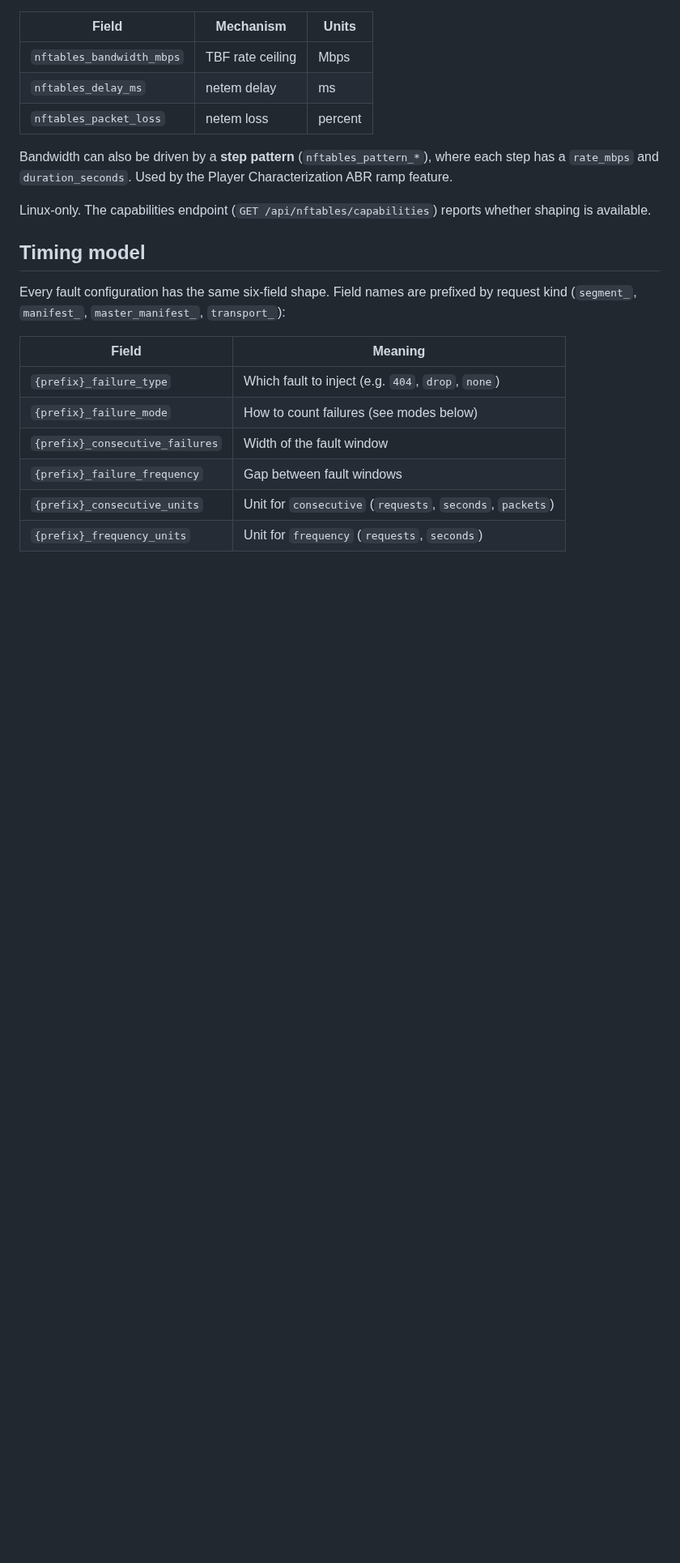
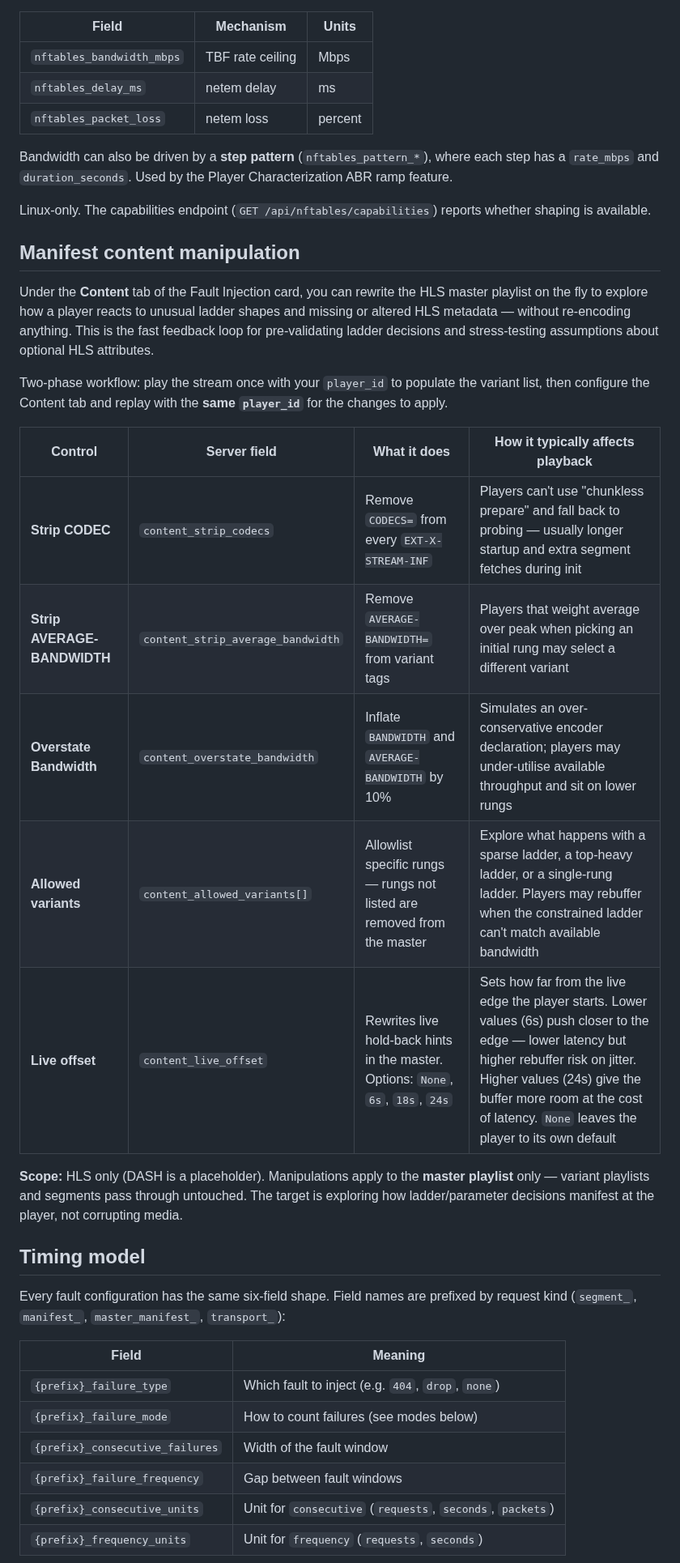
Before and after one commit to jonathaneoliver/infinite-streaming, a Markdown page: docs/FAULT_INJECTION.md, the part around the change. Shown at 81% size. GitHub-like rendering; blank space fills up the shorter version.

Commit message:
docs: add Content-tab manipulation and surface as exploration tool
The Content tab inside the Fault Injection card rewrites the HLS
master playlist on the fly — strip CODECS / AVERAGE-BANDWIDTH,
overstate BANDWIDTH by 10%, allowlist specific rungs, rewrite the
live hold-back offset (None/6s/18s/24s). Document the full control
set in FAULT_INJECTION.md with a column explaining the expected
impact on playback.

Surface this as a use case and differentiator in WHY.md: a fast
feedback loop for pre-validating ladder decisions and HLS parameter
choices without re-encoding.

HLS-only; DASH is a placeholder. Two-phase workflow: play once to
populate the variant list, then replay with the same player_id.

Co-Authored-By: Claude Opus 4.6 (1M context) <noreply@anthropic.com>

```diff
--- a/docs/FAULT_INJECTION.md
+++ b/docs/FAULT_INJECTION.md
@@ -98,6 +98,22 @@ Per-session port, via `tc` qdiscs:
 Bandwidth can also be driven by a **step pattern** (`nftables_pattern_*`), where each step has a `rate_mbps` and `duration_seconds`. Used by the Player Characterization ABR ramp feature.
 
 Linux-only. The capabilities endpoint (`GET /api/nftables/capabilities`) reports whether shaping is available.
+
+## Manifest content manipulation
+
+Under the **Content** tab of the Fault Injection card, you can rewrite the HLS master playlist on the fly to explore how a player reacts to unusual ladder shapes and missing or altered HLS metadata — without re-encoding anything. This is the fast feedback loop for pre-validating ladder decisions and stress-testing assumptions about optional HLS attributes.
+
+Two-phase workflow: play the stream once with your `player_id` to populate the variant list, then configure the Content tab and replay with the **same `player_id`** for the changes to apply.
+
+| Control | Server field | What it does | How it typically affects playback |
+|---|---|---|---|
+| **Strip CODEC** | `content_strip_codecs` | Remove `CODECS=` from every `EXT-X-STREAM-INF` | Players can't use "chunkless prepare" and fall back to probing — usually longer startup and extra segment fetches during init |
+| **Strip AVERAGE-BANDWIDTH** | `content_strip_average_bandwidth` | Remove `AVERAGE-BANDWIDTH=` from variant tags | Players that weight average over peak when picking an initial rung may select a different variant |
+| **Overstate Bandwidth** | `content_overstate_bandwidth` | Inflate `BANDWIDTH` and `AVERAGE-BANDWIDTH` by 10% | Simulates an over-conservative encoder declaration; players may under-utilise available throughput and sit on lower rungs |
+| **Allowed variants** | `content_allowed_variants[]` | Allowlist specific rungs — rungs not listed are removed from the master | Explore what happens with a sparse ladder, a top-heavy ladder, or a single-rung ladder. Players may rebuffer when the constrained ladder can't match available bandwidth |
+| **Live offset** | `content_live_offset` | Rewrites live hold-back hints in the master. Options: `None`, `6s`, `18s`, `24s` | Sets how far from the live edge the player starts. Lower values (6s) push closer to the edge — lower latency but higher rebuffer risk on jitter. Higher values (24s) give the buffer more room at the cost of latency. `None` leaves the player to its own default |
+
+**Scope:** HLS only (DASH is a placeholder). Manipulations apply to the **master playlist** only — variant playlists and segments pass through untouched. The target is exploring how ladder/parameter decisions manifest at the player, not corrupting media.
 
 ## Timing model
 
```
Also changed, not shown: docs/WHY.md (+2 -0 lines).
